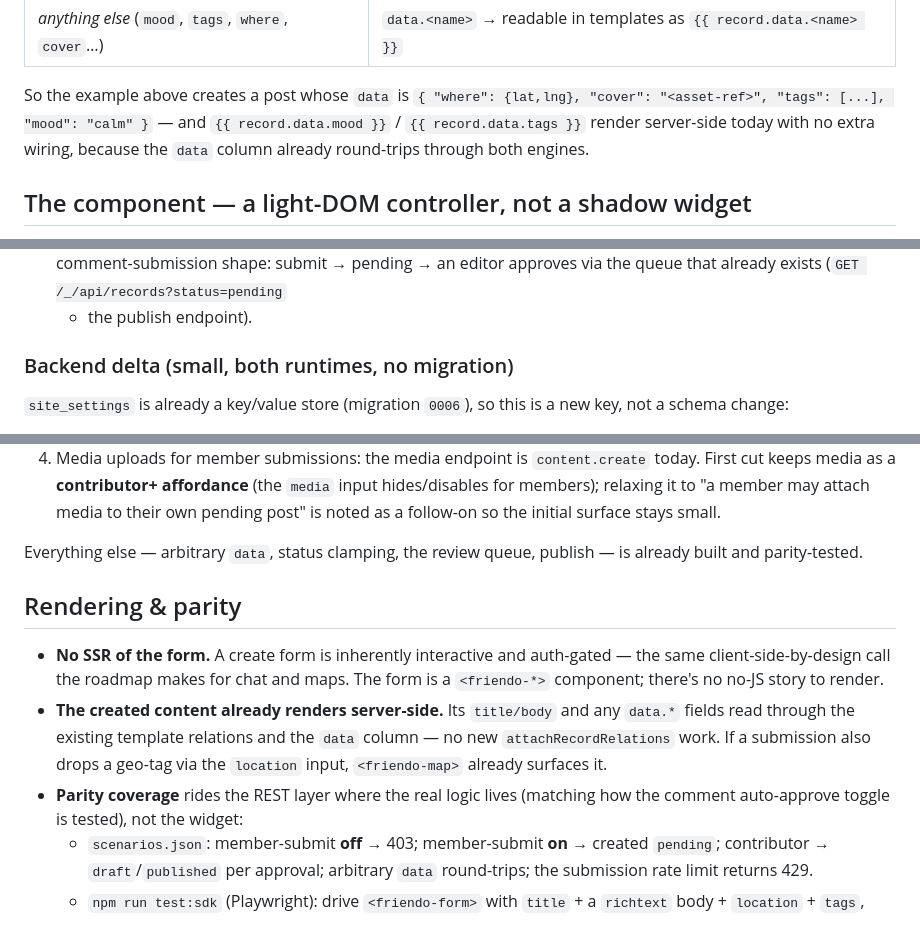
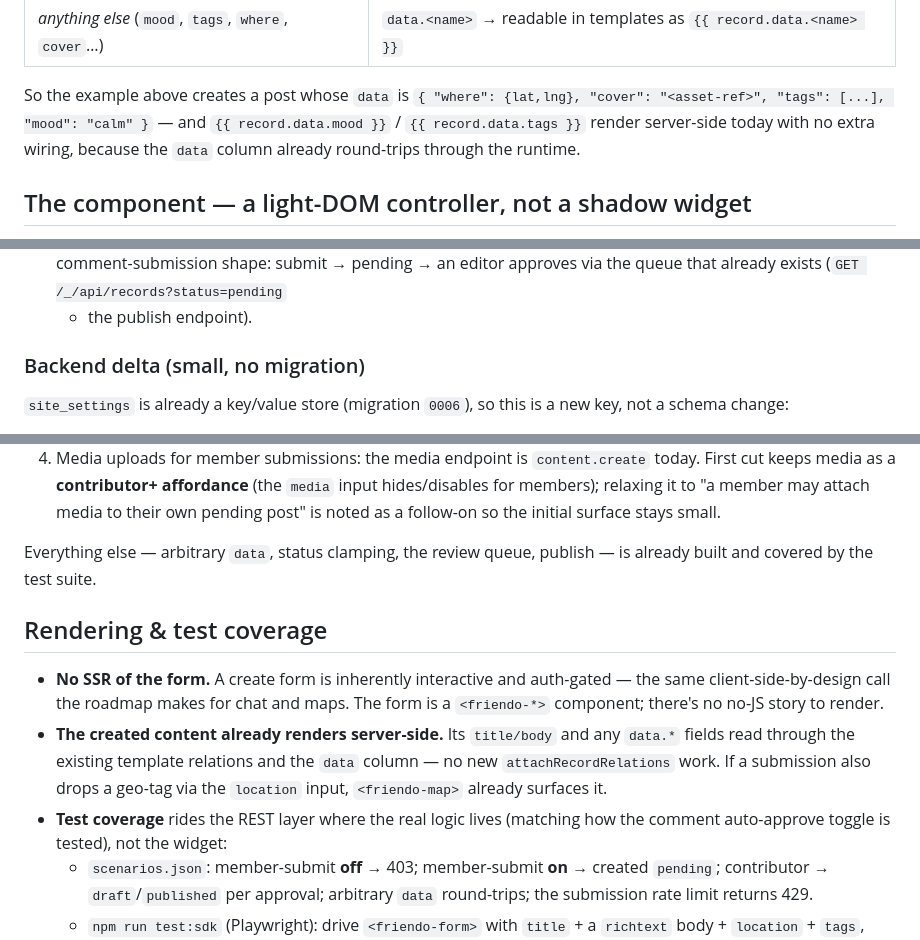
Before and after one commit to friendo-world/friendo, a Markdown page: design/v0.3-friendo-form-plan.md, 3 parts joined by grey strips. Rendered like a GitHub page.

```diff
--- a/design/v0.3-friendo-form-plan.md
+++ b/design/v0.3-friendo-form-plan.md
@@ -55,7 +54,7 @@ name becomes metadata under `data`.**
 So the example above creates a post whose `data` is
 `{ "where": {lat,lng}, "cover": "<asset-ref>", "tags": [...], "mood": "calm" }` — and
 `{{ record.data.mood }}` / `{{ record.data.tags }}` render server-side today with no
-extra wiring, because the `data` column already round-trips through both engines.
+extra wiring, because the `data` column already round-trips through the runtime.
 
 ## The component — a light-DOM controller, not a shadow widget
 
@@ -127,7 +126,7 @@ to reason about.
   editor approves via the queue that already exists (`GET /_/api/records?status=pending`
   + the publish endpoint).
 
-### Backend delta (small, both runtimes, no migration)
+### Backend delta (small, no migration)
 
 `site_settings` is already a key/value store (migration `0006`), so this is a new key,
 not a schema change:
@@ -146,9 +145,9 @@ not a schema change:
    noted as a follow-on so the initial surface stays small.
 
 Everything else — arbitrary `data`, status clamping, the review queue, publish — is
-already built and parity-tested.
+already built and covered by the test suite.
 
-## Rendering & parity
+## Rendering & test coverage
 
 - **No SSR of the form.** A create form is inherently interactive and auth-gated — the
   same client-side-by-design call the roadmap makes for chat and maps. The form is a
@@ -157,7 +156,7 @@ already built and parity-tested.
   `data.*` fields read through the existing template relations and the `data` column —
   no new `attachRecordRelations` work. If a submission also drops a geo-tag via the
   `location` input, `<friendo-map>` already surfaces it.
-- **Parity coverage** rides the REST layer where the real logic lives (matching how the
+- **Test coverage** rides the REST layer where the real logic lives (matching how the
   comment auto-approve toggle is tested), not the widget:
   - `scenarios.json`: member-submit **off** → 403; member-submit **on** → created
     `pending`; contributor → `draft`/`published` per approval; arbitrary `data`
```
Also changed, not shown: other parts of design/v0.3-friendo-form-plan.md (+13 -13 lines).
